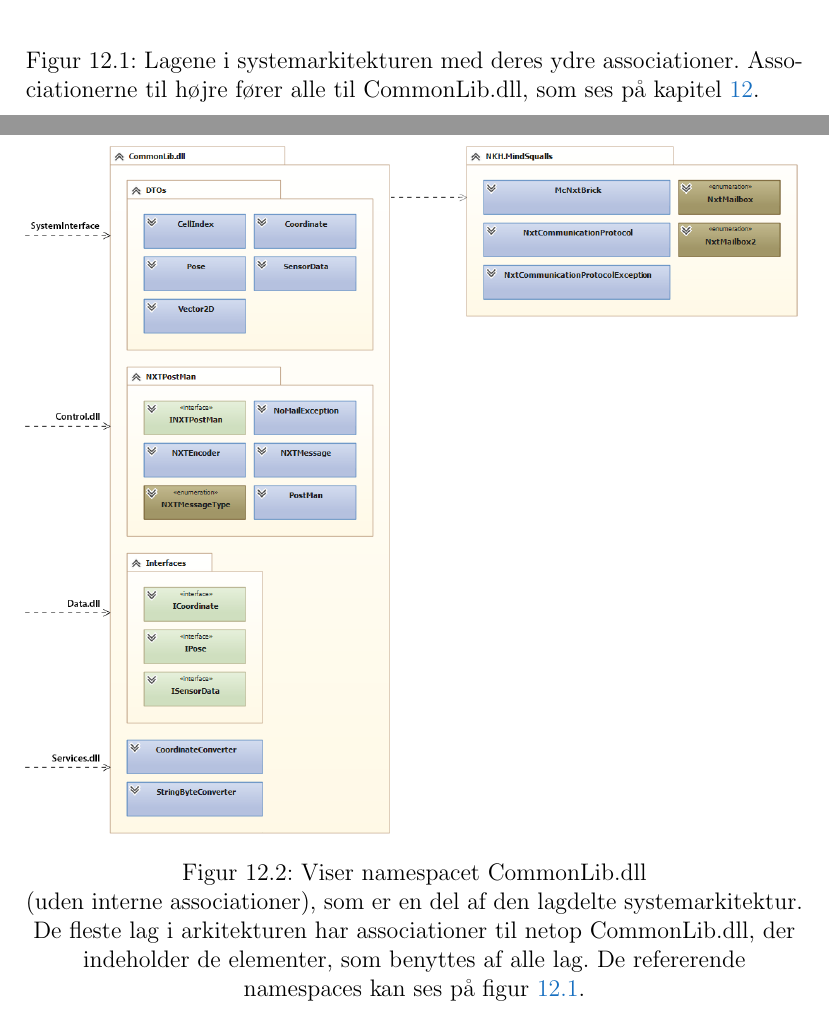
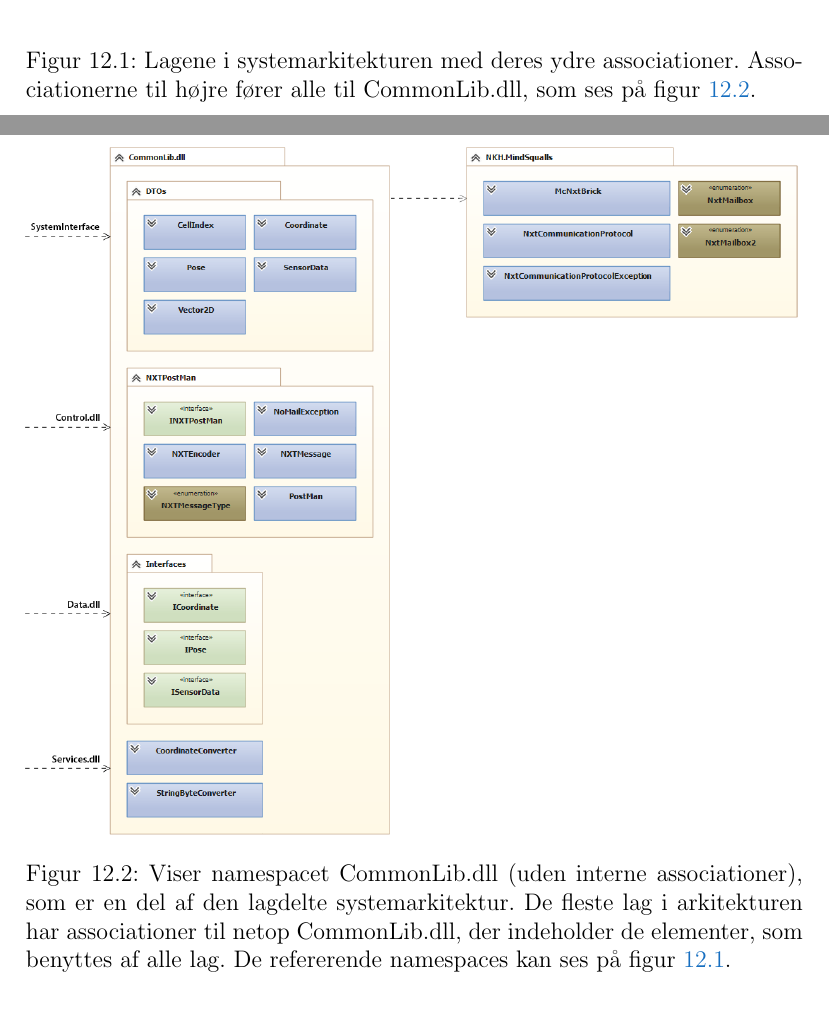
Before and after one commit to Thalmann/sw505-rapport, a LaTeX thesis (main.tex, which reads indhold/systemarkitektur.tex): two parts of pages 87 and 88 of 113, joined at a grey line, cut so that both start at the same text. Compiled offline with pdfLaTeX.

Commit message:
forgot to remoce a }

```diff
--- a/indhold/systemarkitektur.tex
+++ b/indhold/systemarkitektur.tex
@@ -19,7 +19,7 @@
 \begin{figure}
 \centering
 \includegraphics[width=1\textwidth]{./graphics/systemarkitektur_2}
-\caption{Viser namespacet \lstinline!CommonLib.dll!} (uden interne associationer), som er en del af den lagdelte systemarkitektur. De fleste lag i arkitekturen har associationer til netop \lstinline!CommonLib.dll!, der indeholder de elementer, som benyttes af alle lag. De refererende namespaces kan ses på \cref{arkitektur:klassediagram:1}.}
+\caption{Viser namespacet \lstinline!CommonLib.dll! (uden interne associationer), som er en del af den lagdelte systemarkitektur. De fleste lag i arkitekturen har associationer til netop \lstinline!CommonLib.dll!, der indeholder de elementer, som benyttes af alle lag. De refererende namespaces kan ses på \cref{arkitektur:klassediagram:1}.}
 \label{arkitektur:klassediagram:2}
 \end{figure}
 \section{CommonLib.dll}\label{arkitektur:commonlib}
```
